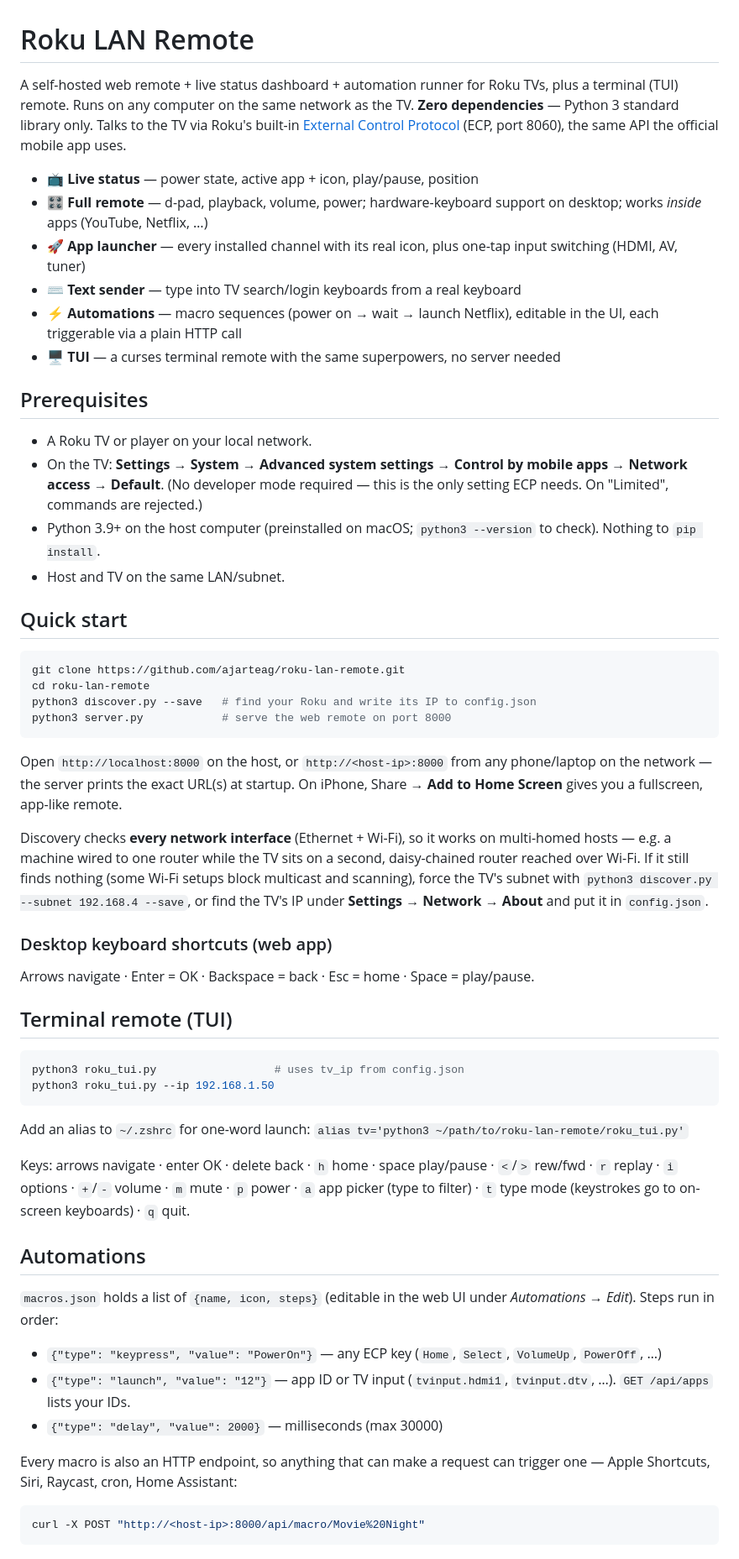
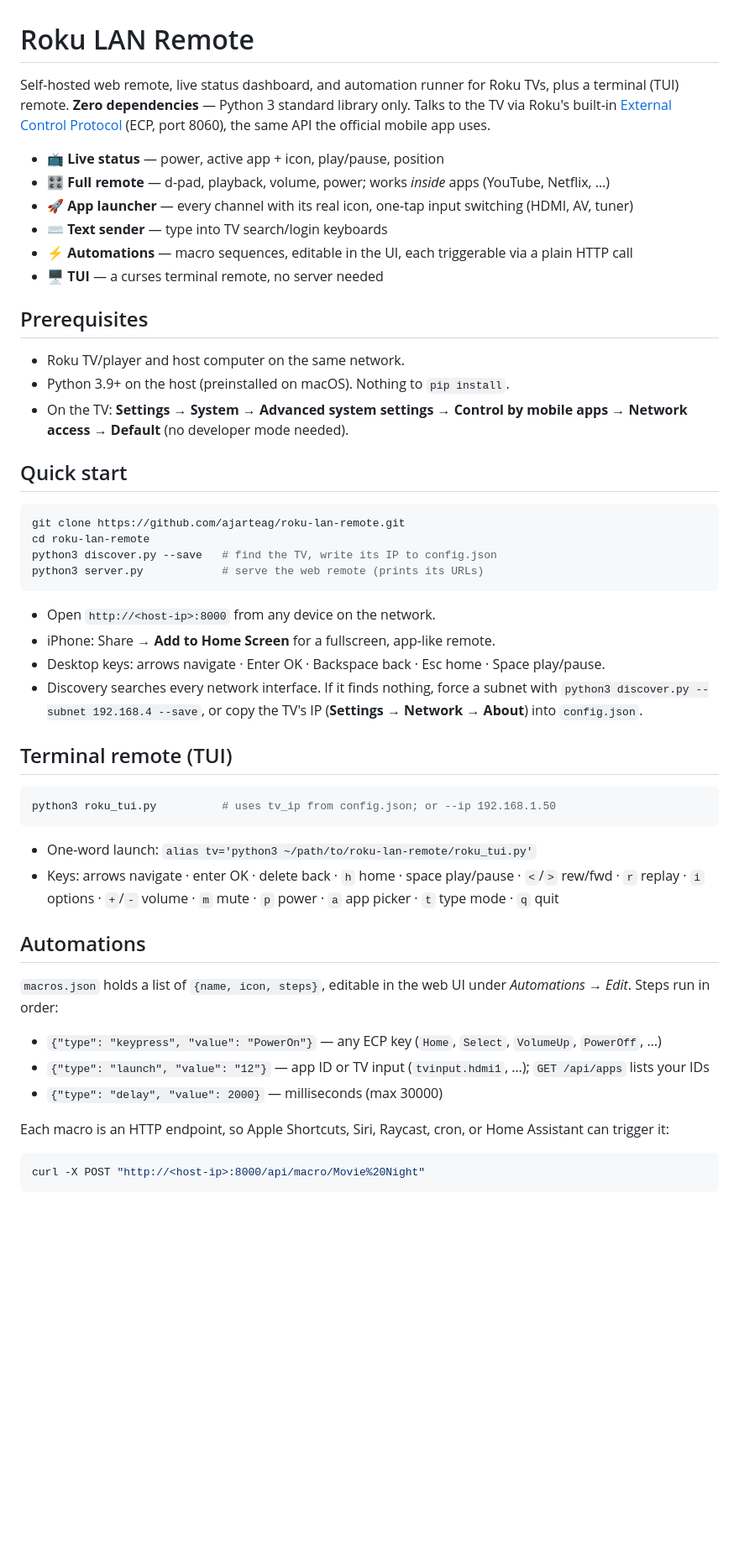
Before and after one commit to ajarteag/roku-lan-remote, a Markdown page: README.md, the part around one of its changes. Shown at 84% size. Drawn GitHub-style; blank space fills up the shorter version.

````diff
--- a/README.md
+++ b/README.md
@@ -1,85 +1,70 @@
 # Roku LAN Remote
 
-A self-hosted web remote + live status dashboard + automation runner for Roku
-TVs, plus a terminal (TUI) remote. Runs on any computer on the same network as
-the TV. **Zero dependencies** — Python 3 standard library only. Talks to the
-TV via Roku's built-in [External Control Protocol](https://developer.roku.com/dev/docs/external-control-api)
+Self-hosted web remote, live status dashboard, and automation runner for Roku
+TVs, plus a terminal (TUI) remote. **Zero dependencies** — Python 3 standard
+library only. Talks to the TV via Roku's built-in
+[External Control Protocol](https://developer.roku.com/dev/docs/external-control-api)
 (ECP, port 8060), the same API the official mobile app uses.
 
-- 📺 **Live status** — power state, active app + icon, play/pause, position
-- 🎛️ **Full remote** — d-pad, playback, volume, power; hardware-keyboard
-  support on desktop; works *inside* apps (YouTube, Netflix, …)
-- 🚀 **App launcher** — every installed channel with its real icon, plus
-  one-tap input switching (HDMI, AV, tuner)
-- ⌨️ **Text sender** — type into TV search/login keyboards from a real keyboard
-- ⚡ **Automations** — macro sequences (power on → wait → launch Netflix),
-  editable in the UI, each triggerable via a plain HTTP call
-- 🖥️ **TUI** — a curses terminal remote with the same superpowers, no server
-  needed
+- 📺 **Live status** — power, active app + icon, play/pause, position
+- 🎛️ **Full remote** — d-pad, playback, volume, power; works *inside* apps
+  (YouTube, Netflix, …)
+- 🚀 **App launcher** — every channel with its real icon, one-tap input
+  switching (HDMI, AV, tuner)
+- ⌨️ **Text sender** — type into TV search/login keyboards
+- ⚡ **Automations** — macro sequences, editable in the UI, each triggerable
+  via a plain HTTP call
+- 🖥️ **TUI** — a curses terminal remote, no server needed
 
 ## Prerequisites
 
-- A Roku TV or player on your local network.
+- Roku TV/player and host computer on the same network.
+- Python 3.9+ on the host (preinstalled on macOS). Nothing to `pip install`.
 - On the TV: **Settings → System → Advanced system settings → Control by
-  mobile apps → Network access → Default**. (No developer mode required —
-  this is the only setting ECP needs. On "Limited", commands are rejected.)
-- Python 3.9+ on the host computer (preinstalled on macOS; `python3 --version`
-  to check). Nothing to `pip install`.
-- Host and TV on the same LAN/subnet.
+  mobile apps → Network access → Default** (no developer mode needed).
 
 ## Quick start
 
 ```sh
 git clone https://github.com/ajarteag/roku-lan-remote.git
 cd roku-lan-remote
-python3 discover.py --save   # find your Roku and write its IP to config.json
-python3 server.py            # serve the web remote on port 8000
+python3 discover.py --save   # find the TV, write its IP to config.json
+python3 server.py            # serve the web remote (prints its URLs)
 ```
 
-Open `http://localhost:8000` on the host, or `http://<host-ip>:8000` from any
-phone/laptop on the network — the server prints the exact URL(s) at startup. On iPhone, Share → **Add to Home Screen** gives
-you a fullscreen, app-like remote.
-
-Discovery checks **every network interface** (Ethernet + Wi-Fi), so it works
-on multi-homed hosts — e.g. a machine wired to one router while the TV sits
-on a second, daisy-chained router reached over Wi-Fi. If it still finds
-nothing (some Wi-Fi setups block multicast and scanning), force the TV's
-subnet with `python3 discover.py --subnet 192.168.4 --save`, or find the
-TV's IP under **Settings → Network → About** and put it in `config.json`.
-
-### Desktop keyboard shortcuts (web app)
-
-Arrows navigate · Enter = OK · Backspace = back · Esc = home ·
-Space = play/pause.
+- Open `http://<host-ip>:8000` from any device on the network.
+- iPhone: Share → **Add to Home Screen** for a fullscreen, app-like remote.
+- Desktop keys: arrows navigate · Enter OK · Backspace back · Esc home ·
+  Space play/pause.
+- Discovery searches every network interface. If it finds nothing, force a
+  subnet with `python3 discover.py --subnet 192.168.4 --save`, or copy the
+  TV's IP (**Settings → Network → About**) into `config.json`.
 
 ## Terminal remote (TUI)
 
 ```sh
-python3 roku_tui.py                  # uses tv_ip from config.json
-python3 roku_tui.py --ip 192.168.1.50
+python3 roku_tui.py          # uses tv_ip from config.json; or --ip 192.168.1.50
 ```
 
-Add an alias to `~/.zshrc` for one-word launch:
-`alias tv='python3 ~/path/to/roku-lan-remote/roku_tui.py'`
-
-Keys: arrows navigate · enter OK · delete back · `h` home · space play/pause ·
-`<`/`>` rew/fwd · `r` replay · `i` options · `+`/`-` volume · `m` mute ·
-`p` power · `a` app picker (type to filter) · `t` type mode (keystrokes go to
-on-screen keyboards) · `q` quit.
+- One-word launch: `alias tv='python3 ~/path/to/roku-lan-remote/roku_tui.py'`
+- Keys: arrows navigate · enter OK · delete back · `h` home ·
+  space play/pause · `<`/`>` rew/fwd · `r` replay · `i` options ·
+  `+`/`-` volume · `m` mute · `p` power · `a` app picker · `t` type mode ·
+  `q` quit
 
 ## Automations
 
-`macros.json` holds a list of `{name, icon, steps}` (editable in the web UI
-under *Automations → Edit*). Steps run in order:
+`macros.json` holds a list of `{name, icon, steps}`, editable in the web UI
+under *Automations → Edit*. Steps run in order:
 
 - `{"type": "keypress", "value": "PowerOn"}` — any ECP key
   (`Home`, `Select`, `VolumeUp`, `PowerOff`, …)
 - `{"type": "launch", "value": "12"}` — app ID or TV input
-  (`tvinput.hdmi1`, `tvinput.dtv`, …). `GET /api/apps` lists your IDs.
+  (`tvinput.hdmi1`, …); `GET /api/apps` lists your IDs
 - `{"type": "delay", "value": 2000}` — milliseconds (max 30000)
 
-Every macro is also an HTTP endpoint, so anything that can make a request can
-trigger one — Apple Shortcuts, Siri, Raycast, cron, Home Assistant:
+Each macro is an HTTP endpoint, so Apple Shortcuts, Siri, Raycast, cron, or
+Home Assistant can trigger it:
 
 ```sh
 curl -X POST "http://<host-ip>:8000/api/macro/Movie%20Night"
````
Also changed, not shown: other parts of README.md (+39 -71 lines).
